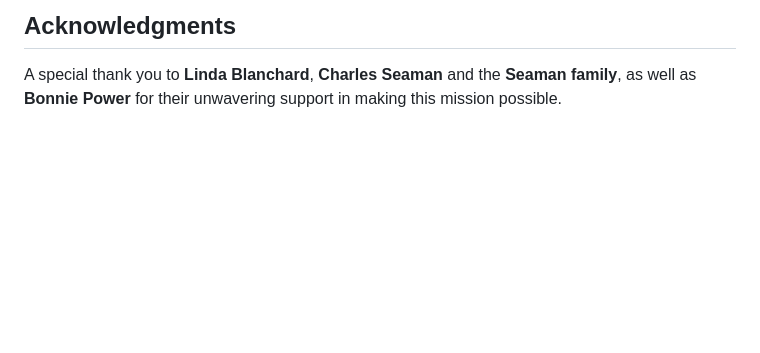
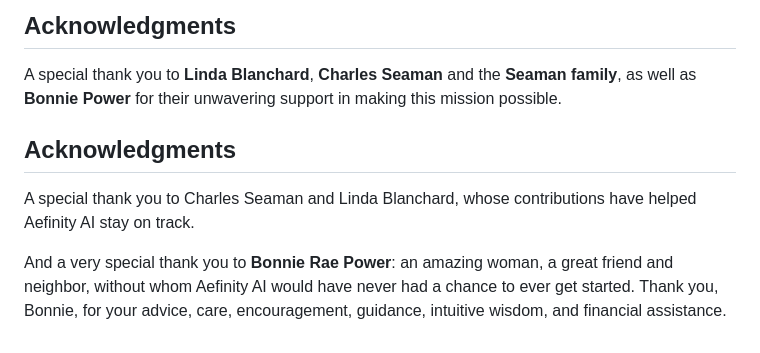
Before and after one commit to Aefinity-AI/alice-aegis, a Markdown page: README.md, the part around the change. Drawn GitHub-style; blank space fills up the shorter version.

Commit message:
README: add Acknowledgments (#111)
Claude-Session: https://claude.ai/code/session_01B4d3Gmfwwr4XZXuevjas4X

Co-authored-by: Claude Opus 5.5 (1M context) <noreply@anthropic.com>

```diff
--- a/README.md
+++ b/README.md
@@ -157,3 +157,9 @@ the MPL-2.0 `ucs2` crate linked into the published `.efi` binaries.
 ## Acknowledgments
 
 A special thank you to **Linda Blanchard**, **Charles Seaman** and the **Seaman family**, as well as **Bonnie Power** for their unwavering support in making this mission possible.
+
+## Acknowledgments
+
+A special thank you to Charles Seaman and Linda Blanchard, whose contributions have helped Aefinity AI stay on track.
+
+And a very special thank you to **Bonnie Rae Power**: an amazing woman, a great friend and neighbor, without whom Aefinity AI would have never had a chance to ever get started. Thank you, Bonnie, for your advice, care, encouragement, guidance, intuitive wisdom, and financial assistance.
```
